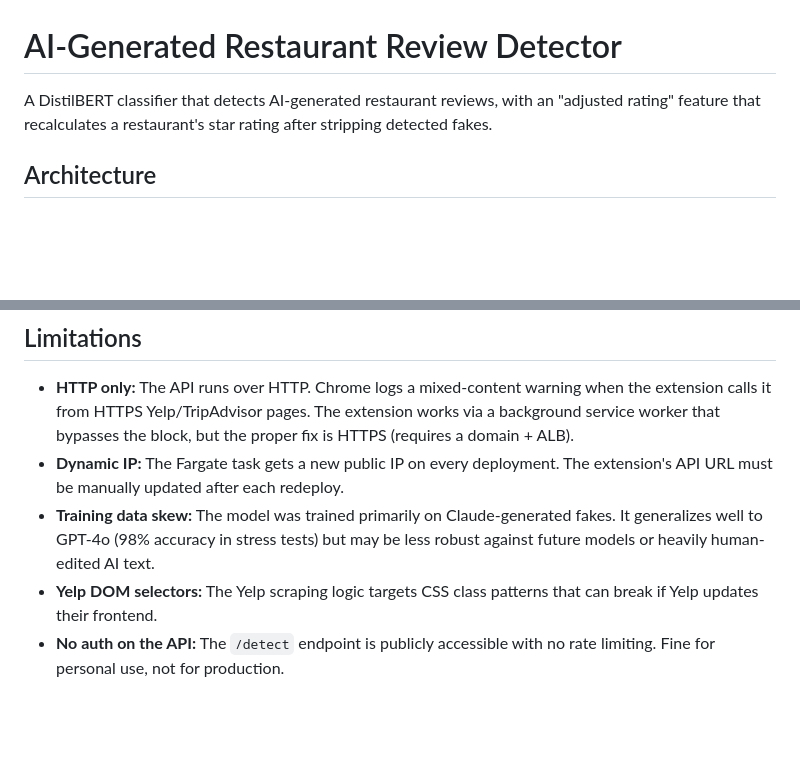
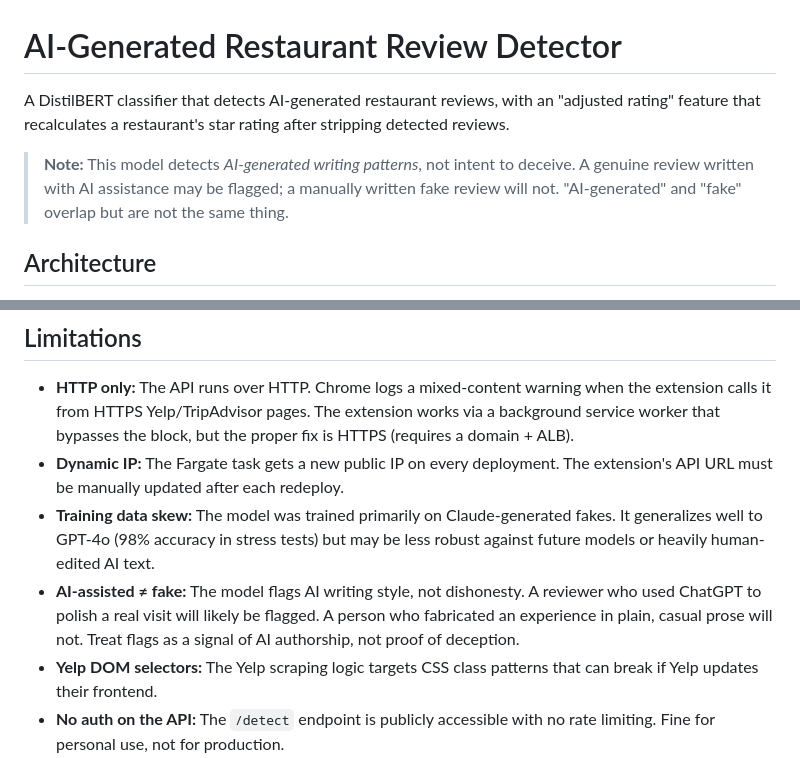
Before and after one commit to thakkarnehal/ai-review-detector, a Markdown page: README.md, 2 parts joined by grey strips. Drawn GitHub-style; blank space fills up the shorter version.

Commit message:
Clarify AI-generated vs fake distinction in README
Co-Authored-By: Claude Sonnet 4.6 <noreply@anthropic.com>

```diff
--- a/README.md
+++ b/README.md
@@ -1,6 +1,8 @@
 # AI-Generated Restaurant Review Detector
 
-A DistilBERT classifier that detects AI-generated restaurant reviews, with an "adjusted rating" feature that recalculates a restaurant's star rating after stripping detected fakes.
+A DistilBERT classifier that detects AI-generated restaurant reviews, with an "adjusted rating" feature that recalculates a restaurant's star rating after stripping detected reviews.
+
+> **Note:** This model detects *AI-generated writing patterns*, not intent to deceive. A genuine review written with AI assistance may be flagged; a manually written fake review will not. "AI-generated" and "fake" overlap but are not the same thing.
 
 ## Architecture
 
@@ -172,6 +174,7 @@ The extension auto-scans reviews on page load, adds a badge to each review (✓
 - **HTTP only:** The API runs over HTTP. Chrome logs a mixed-content warning when the extension calls it from HTTPS Yelp/TripAdvisor pages. The extension works via a background service worker that bypasses the block, but the proper fix is HTTPS (requires a domain + ALB).
 - **Dynamic IP:** The Fargate task gets a new public IP on every deployment. The extension's API URL must be manually updated after each redeploy.
 - **Training data skew:** The model was trained primarily on Claude-generated fakes. It generalizes well to GPT-4o (98% accuracy in stress tests) but may be less robust against future models or heavily human-edited AI text.
+- **AI-assisted ≠ fake:** The model flags AI writing style, not dishonesty. A reviewer who used ChatGPT to polish a real visit will likely be flagged. A person who fabricated an experience in plain, casual prose will not. Treat flags as a signal of AI authorship, not proof of deception.
 - **Yelp DOM selectors:** The Yelp scraping logic targets CSS class patterns that can break if Yelp updates their frontend.
 - **No auth on the API:** The `/detect` endpoint is publicly accessible with no rate limiting. Fine for personal use, not for production.
 - **Review length floor:** Reviews under 80 characters are skipped by the extension (too short to classify reliably).
```
